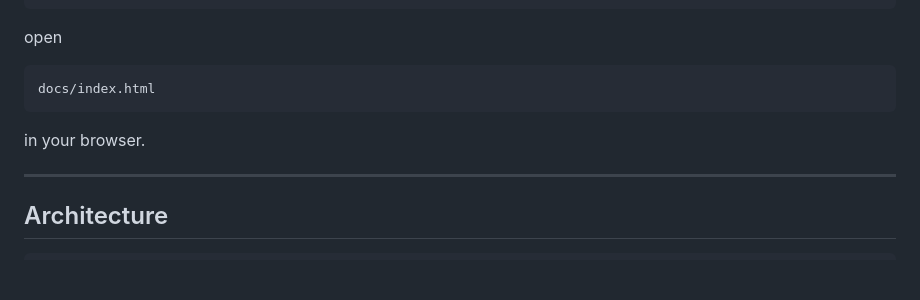
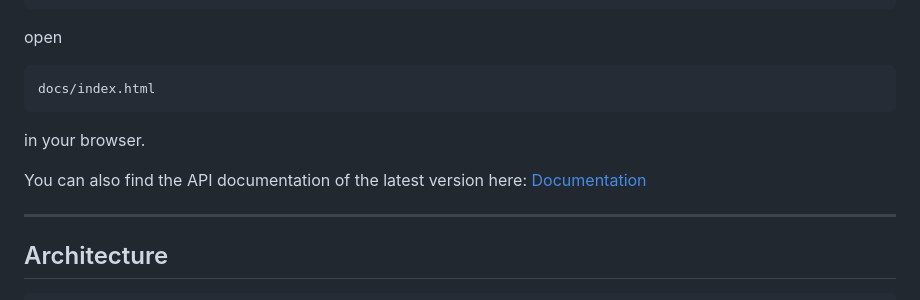
Before and after one commit to erontarlor/ods-reader, a Markdown page: README.md, the part around the change. GitHub-like rendering; blank space fills up the shorter version.

Commit message:
Add linkt to latest documentation.

```diff
--- a/README.md
+++ b/README.md
@@ -115,6 +115,8 @@ docs/index.html
 
 in your browser.
 
+You can also find the API documentation of the latest version here: [Documentation](https://erontarlor.github.io/ods-reader/)
+
 ---
 
 ## Architecture
```
